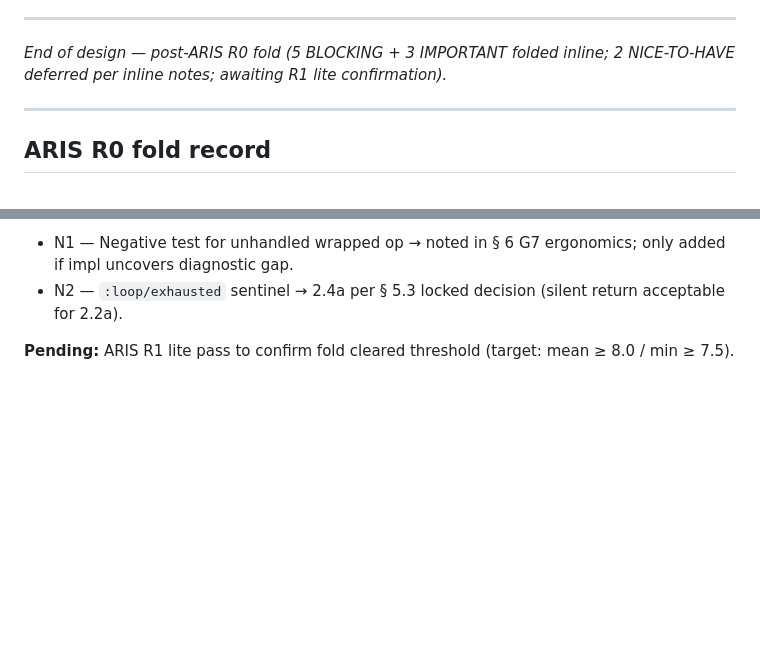
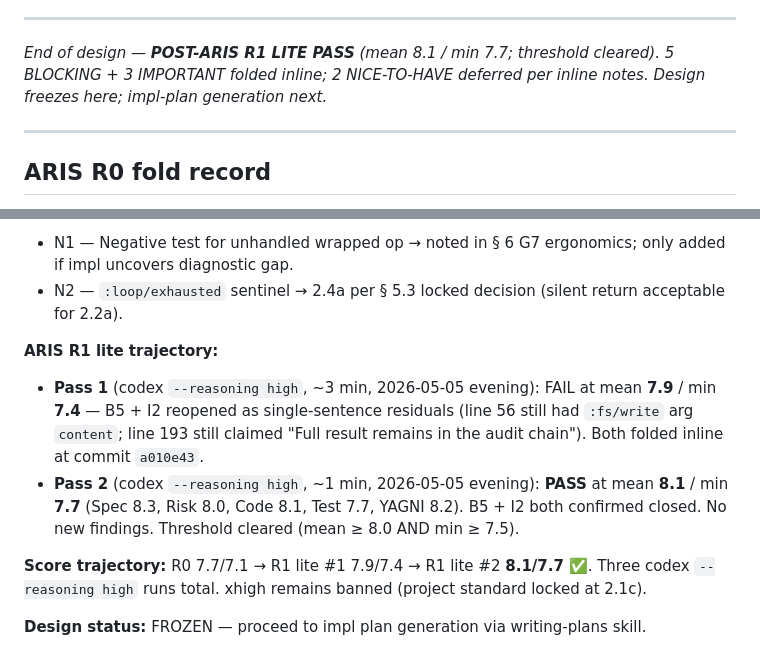
Before and after one commit to nawsaafa/persistence-os, a Markdown page: docs/plans/2026-05-05-phase-2.2a-observe-act-design.md, 2 parts joined by grey strips. Drawn GitHub-style; blank space fills up the shorter version.

Commit message:
docs: Phase 2.2a — ARIS R1 lite PASS (8.1 / 7.7); design FROZEN
Score trajectory:
- R0:           PASS-WITH-FIXES at 7.7 / 7.1 (5 BLOCKING + 3 IMPORTANT)
- R1 lite #1:   FAIL at 7.9 / 7.4 (B5 + I2 residuals reopened)
- R1 lite #2:   PASS at 8.1 / 7.7 ✅ (residuals closed; no new findings)

Final scores: Spec 8.3, Risk 8.0, Code 8.1, Test 7.7, YAGNI 8.2.
Threshold cleared (mean >=8.0 AND min >=7.5).

Three codex --reasoning high runs total. xhigh remains banned (locked
project pattern; --reasoning high held cleanly all three runs).

Design FROZEN at this commit. Next step: impl plan generation via
writing-plans skill, mirroring 2.1c.6 / 2.1c precedent (T0-T10 task
breakdown with G1-G7 test gates inline).

```diff
--- a/docs/plans/2026-05-05-phase-2.2a-observe-act-design.md
+++ b/docs/plans/2026-05-05-phase-2.2a-observe-act-design.md
@@ -557,7 +557,7 @@ EOF
 
 ---
 
-*End of design — post-ARIS R0 fold (5 BLOCKING + 3 IMPORTANT folded inline; 2 NICE-TO-HAVE deferred per inline notes; awaiting R1 lite confirmation).*
+*End of design — **POST-ARIS R1 LITE PASS** (mean 8.1 / min 7.7; threshold cleared). 5 BLOCKING + 3 IMPORTANT folded inline; 2 NICE-TO-HAVE deferred per inline notes. Design freezes here; impl-plan generation next.*
 
 ---
 
@@ -579,4 +579,10 @@ EOF
 - N1 — Negative test for unhandled wrapped op → noted in § 6 G7 ergonomics; only added if impl uncovers diagnostic gap.
 - N2 — `:loop/exhausted` sentinel → 2.4a per § 5.3 locked decision (silent return acceptable for 2.2a).
 
-**Pending:** ARIS R1 lite pass to confirm fold cleared threshold (target: mean ≥ 8.0 / min ≥ 7.5).
+**ARIS R1 lite trajectory:**
+- **Pass 1** (codex `--reasoning high`, ~3 min, 2026-05-05 evening): FAIL at mean **7.9** / min **7.4** — B5 + I2 reopened as single-sentence residuals (line 56 still had `:fs/write` arg `content`; line 193 still claimed "Full result remains in the audit chain"). Both folded inline at commit `a010e43`.
+- **Pass 2** (codex `--reasoning high`, ~1 min, 2026-05-05 evening): **PASS** at mean **8.1** / min **7.7** (Spec 8.3, Risk 8.0, Code 8.1, Test 7.7, YAGNI 8.2). B5 + I2 both confirmed closed. No new findings. Threshold cleared (mean ≥ 8.0 AND min ≥ 7.5).
+
+**Score trajectory:** R0 7.7/7.1 → R1 lite #1 7.9/7.4 → R1 lite #2 **8.1/7.7** ✅. Three codex `--reasoning high` runs total. xhigh remains banned (project standard locked at 2.1c).
+
+**Design status:** FROZEN — proceed to impl plan generation via writing-plans skill.
```
